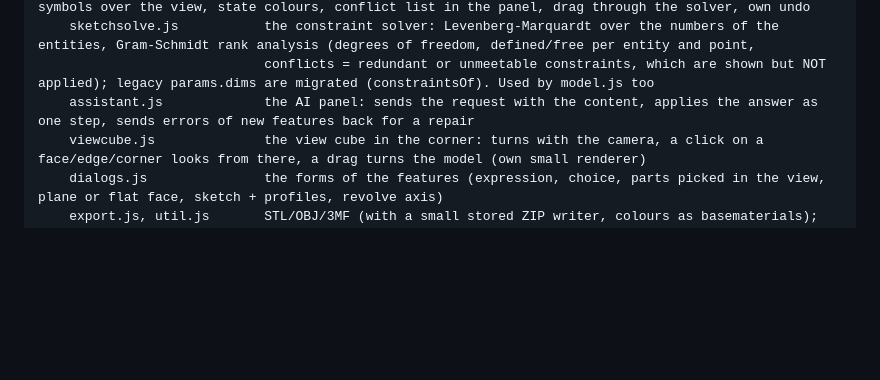
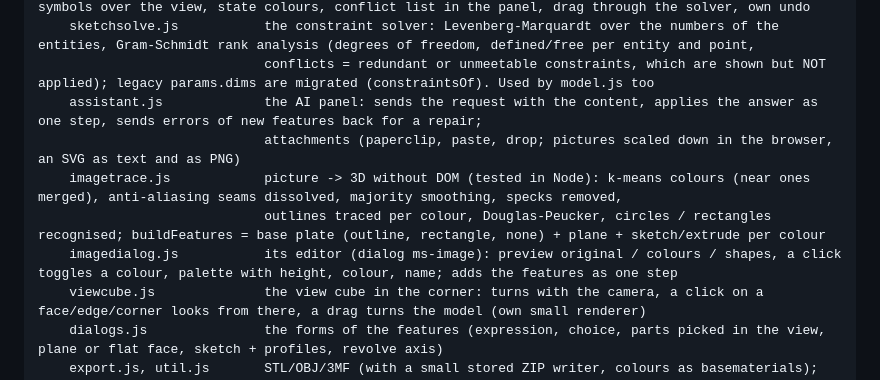
Before and after one commit to Real-TTX/MatShape, a Markdown page: CLAUDE.md, the part around the change. GitHub-like rendering; blank space fills up the shorter version.

```diff
--- a/CLAUDE.md
+++ b/CLAUDE.md
@@ -69,7 +69,11 @@ src/MatShape
                              (two points, point + line, two lines = distance or angle, one curve), symbols over the view, state colours, conflict list in the panel, drag through the solver, own undo
     sketchsolve.js           the constraint solver: Levenberg-Marquardt over the numbers of the entities, Gram-Schmidt rank analysis (degrees of freedom, defined/free per entity and point,
                              conflicts = redundant or unmeetable constraints, which are shown but NOT applied); legacy params.dims are migrated (constraintsOf). Used by model.js too
-    assistant.js             the AI panel: sends the request with the content, applies the answer as one step, sends errors of new features back for a repair
+    assistant.js             the AI panel: sends the request with the content, applies the answer as one step, sends errors of new features back for a repair;
+                             attachments (paperclip, paste, drop; pictures scaled down in the browser, an SVG as text and as PNG)
+    imagetrace.js            picture -> 3D without DOM (tested in Node): k-means colours (near ones merged), anti-aliasing seams dissolved, majority smoothing, specks removed,
+                             outlines traced per colour, Douglas-Peucker, circles / rectangles recognised; buildFeatures = base plate (outline, rectangle, none) + plane + sketch/extrude per colour
+    imagedialog.js           its editor (dialog ms-image): preview original / colours / shapes, a click toggles a colour, palette with height, colour, name; adds the features as one step
     viewcube.js              the view cube in the corner: turns with the camera, a click on a face/edge/corner looks from there, a drag turns the model (own small renderer)
     dialogs.js               the forms of the features (expression, choice, parts picked in the view, plane or flat face, sketch + profiles, revolve axis)
     export.js, util.js       STL/OBJ/3MF (with a small stored ZIP writer, colours as basematerials); texts t(), DOM el(), requests with the antiforgery header, swatches through the CSSOM
```
Also changed, not shown: README.md (+23 -1 lines), docs/images/image-editor.png (added), docs/images/image-model.png (added), 9 other files.
